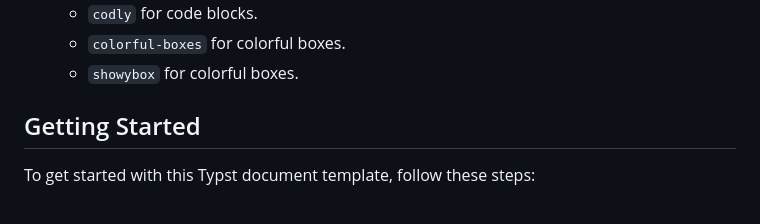
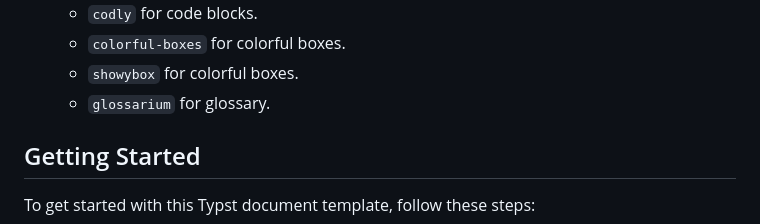
Before and after one commit to TomVer99/FHICT-typst-template, a Markdown page: README.md, the part around the change. Drawn GitHub-style.

Commit message:
added glossarium mention to README

```diff
--- a/README.md
+++ b/README.md
@@ -51,6 +51,7 @@ Creating well-structured and visually appealing documents is crucial in academic
   - `codly` for code blocks.
   - `colorful-boxes` for colorful boxes.
   - `showybox` for colorful boxes.
+  - `glossarium` for glossary.
 
 ## Getting Started
 
```
